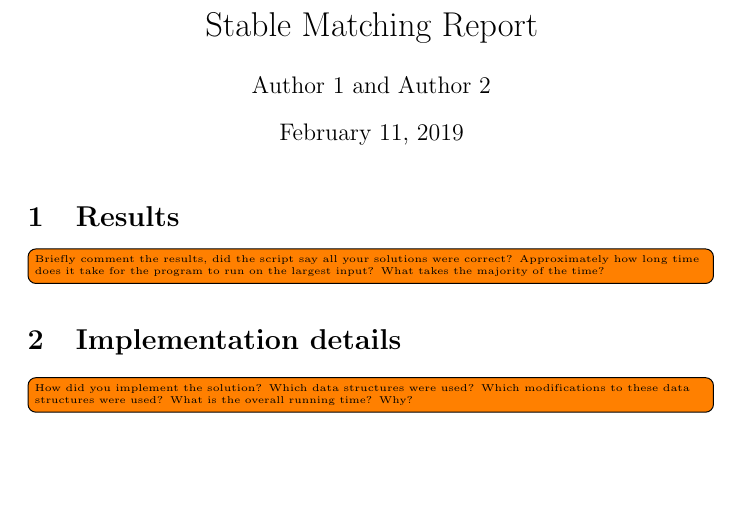
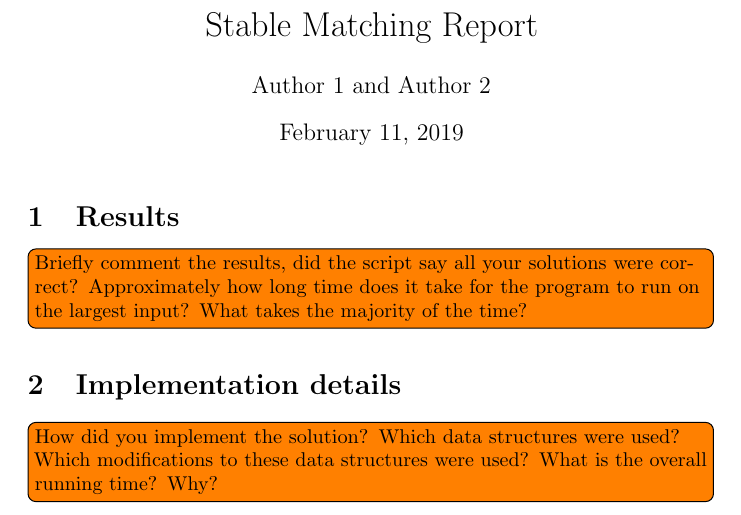
Before and after one commit to LarsAstrom/EDAF05-labs-public, a LaTeX document (1stablemarriage/report.tex): part of the page, cut so that both start at the same text, the shorter picture padded with empty space. Compiled offline with pdfLaTeX.

Commit message:
updated report tex

```diff
--- a/1stablemarriage/report.tex
+++ b/1stablemarriage/report.tex
@@ -3,7 +3,7 @@
 \usepackage[utf8]{inputenc}
 \usepackage{booktabs}
 \usepackage{microtype}
-\usepackage[colorinlistoftodos,prependcaption,textsize=tiny]{todonotes}
+\usepackage[colorinlistoftodos]{todonotes}
 \pagestyle{empty}
 
 \title{Stable Matching Report}
```
